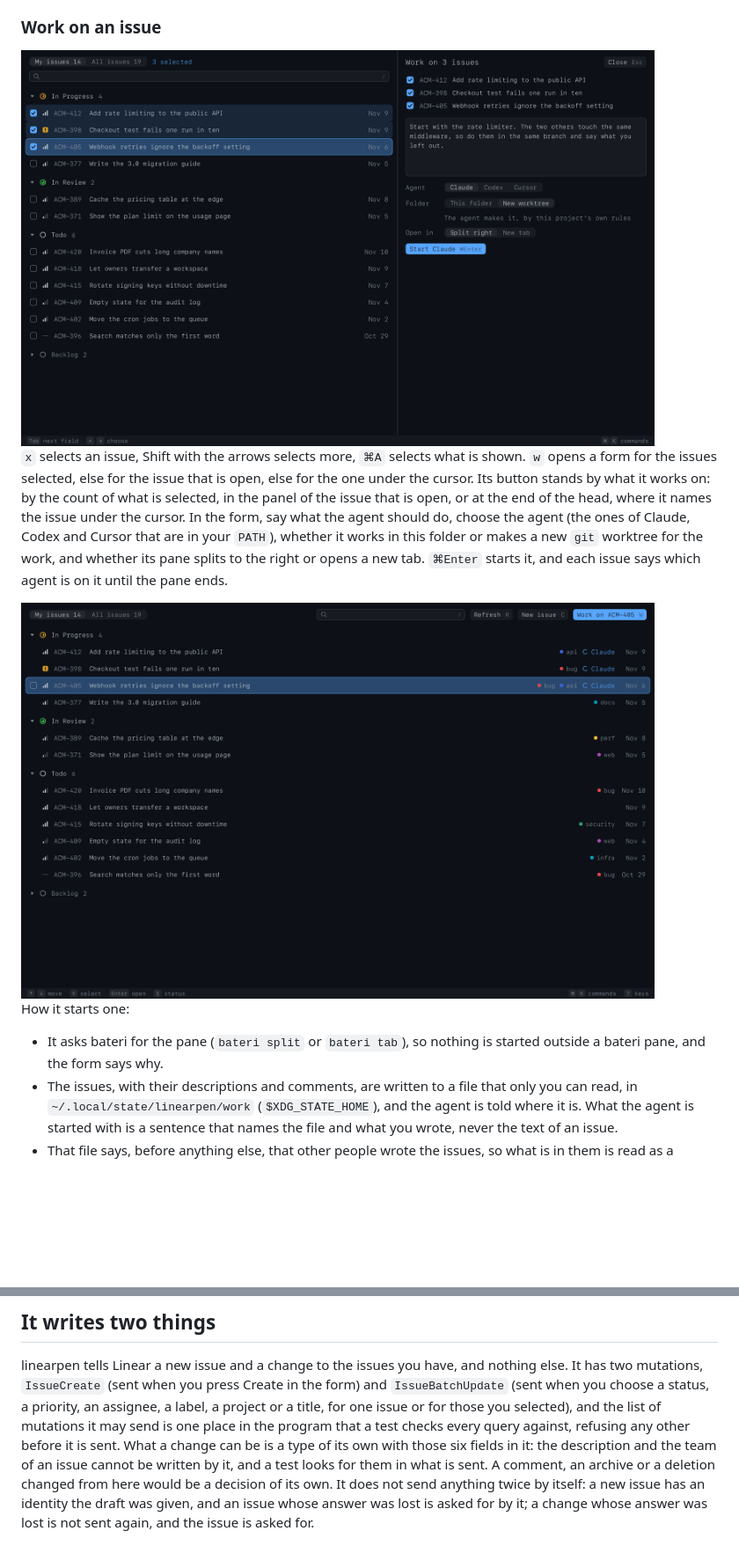
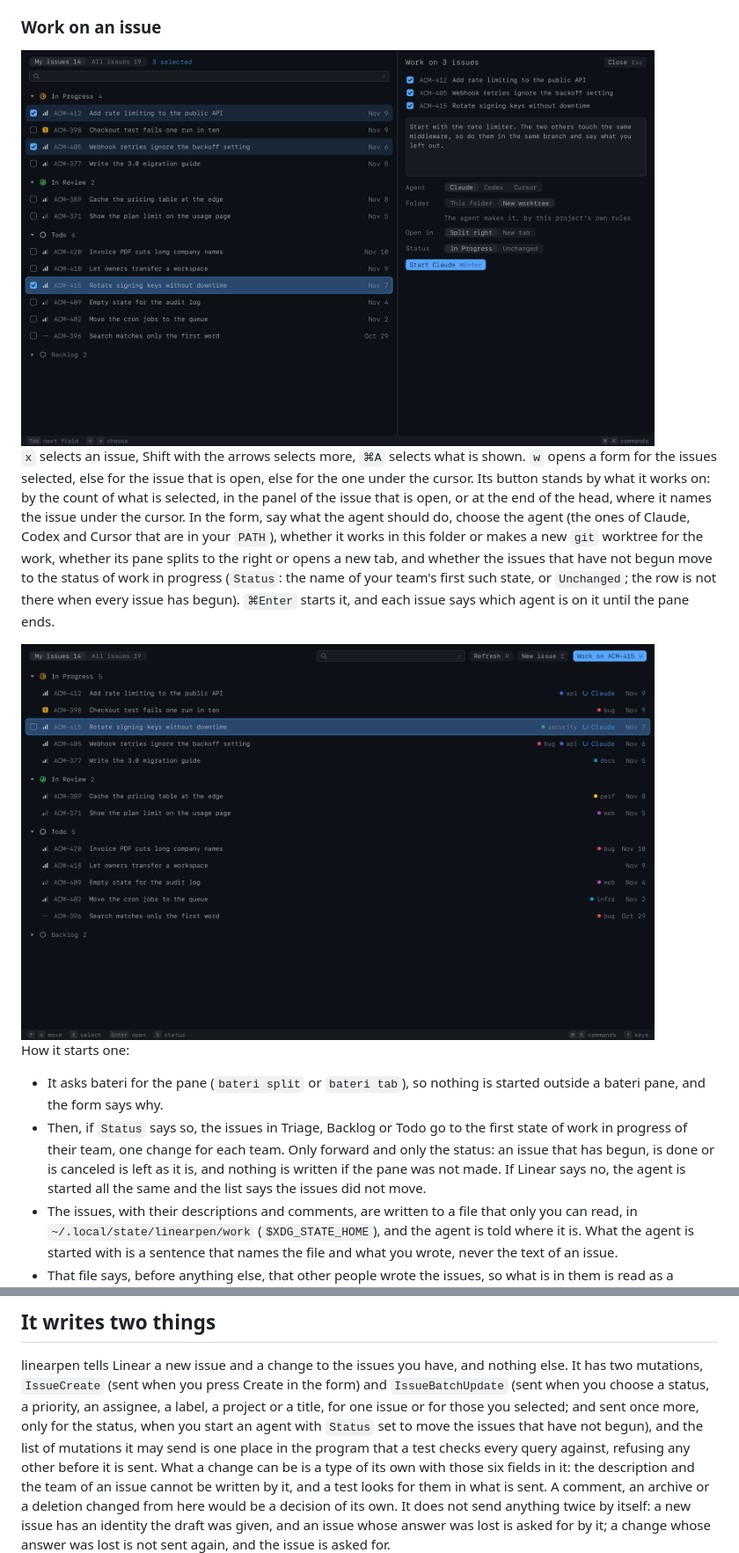
Before and after one commit to bateri/linearpen, a Markdown page: README.md, 2 parts joined by grey strips. Shown at 88% size. Drawn GitHub-style; pictures changed too: docs/started.png, docs/work.png; blank space fills up the shorter version.

```diff
--- a/README.md
+++ b/README.md
@@ -102,8 +102,10 @@ form for the issues selected, else for the issue that is open, else for the one
 Its button stands by what it works on: by the count of what is selected, in the panel of the issue
 that is open, or at the end of the head, where it names the issue under the cursor. In the form,
 say what the agent should do, choose the agent (the ones of Claude, Codex and Cursor that are in your `PATH`), whether it works in this
-folder or makes a new `git` worktree for the work, and whether its pane splits to the right or
-opens a new tab. `⌘Enter` starts it, and each issue says which agent is on it until the pane ends.
+folder or makes a new `git` worktree for the work, whether its pane splits to the right or
+opens a new tab, and whether the issues that have not begun move to the status of work in progress
+(`Status`: the name of your team's first such state, or `Unchanged`; the row is not there when every
+issue has begun). `⌘Enter` starts it, and each issue says which agent is on it until the pane ends.
 
 <img src="docs/started.png" width="720" alt="linearpen: the issues an agent was started on, each marked with its name">
 
@@ -111,6 +113,11 @@ How it starts one:
 
 - It asks bateri for the pane (`bateri split` or `bateri tab`), so nothing is started outside a
   bateri pane, and the form says why.
+- Then, if `Status` says so, the issues in Triage, Backlog or Todo go to the first state of work in
+  progress of their team, one change for each team. Only forward and only the status: an issue that
+  has begun, is done or is canceled is left as it is, and nothing is written if the pane was not
+  made. If Linear says no, the agent is started all the same and the list says the issues did not
+  move.
 - The issues, with their descriptions and comments, are written to a file that only you can read, in
   `~/.local/state/linearpen/work` (`$XDG_STATE_HOME`), and the agent is told where it is. What the
   agent is started with is a sentence that names the file and what you wrote, never the text of an
@@ -154,7 +161,8 @@ or `Space` then presses.
 linearpen tells Linear a new issue and a change to the issues you have, and nothing else. It has two
 mutations, `IssueCreate` (sent when you press Create in the form) and `IssueBatchUpdate` (sent when you
 choose a status, a priority, an assignee, a label, a project or a title, for one issue or for those you
-selected), and the list of mutations it may send is one place in the program that a test checks every
+selected; and sent once more, only for the status, when you start an agent with `Status` set to move
+the issues that have not begun), and the list of mutations it may send is one place in the program that a test checks every
 query against, refusing any other before it is sent. What a change can be is a type of its own with
 those six fields in it: the description and the team of an issue cannot be written by it, and a
 test looks for them in what is sent. A comment, an archive or a deletion changed from here would be a
```
Also changed, not shown: CHANGELOG.md (+7 -0 lines), docs/calls.md (+20 -3 lines), docs/narrow-work.png, 11 other files.
